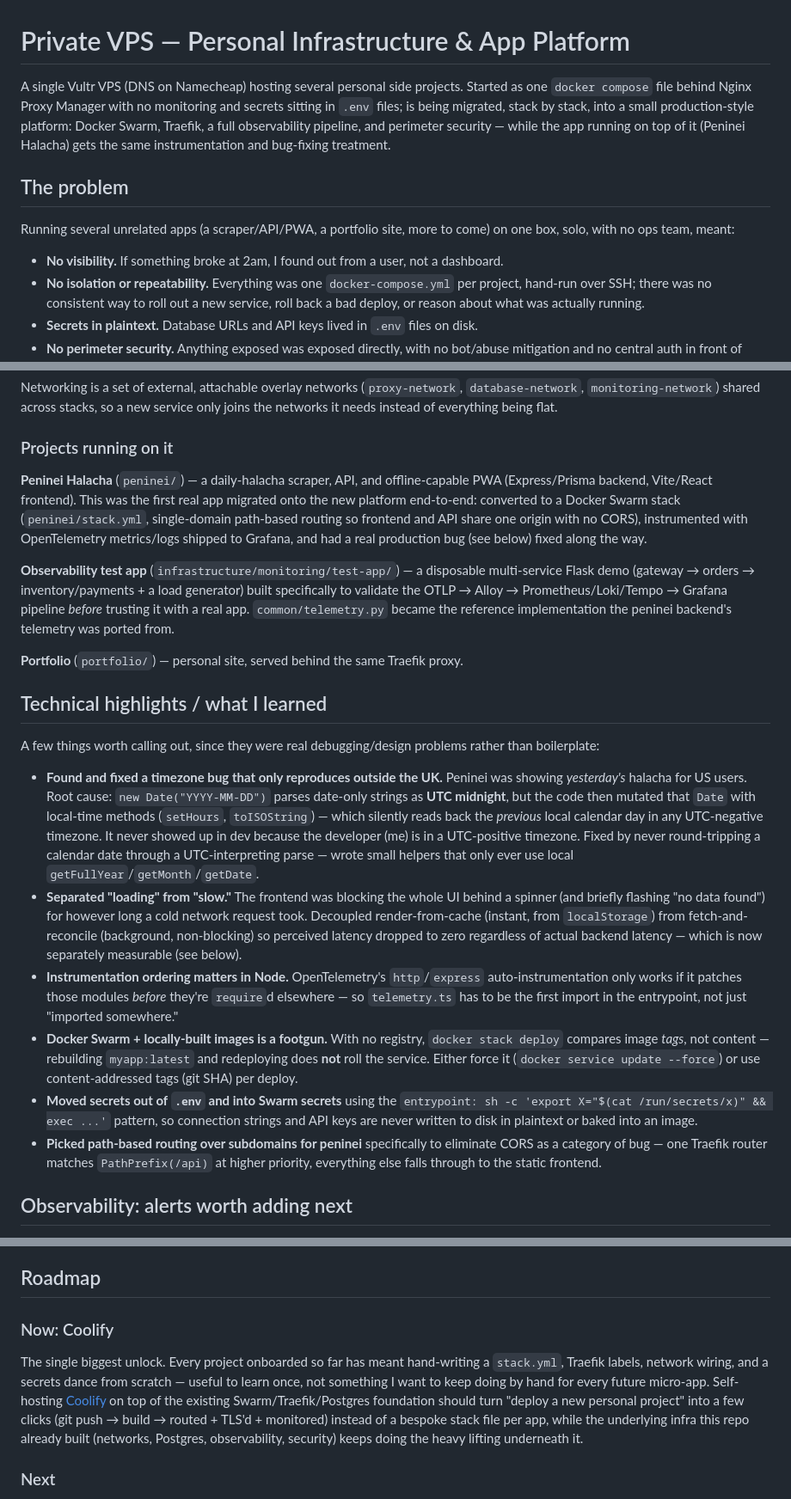
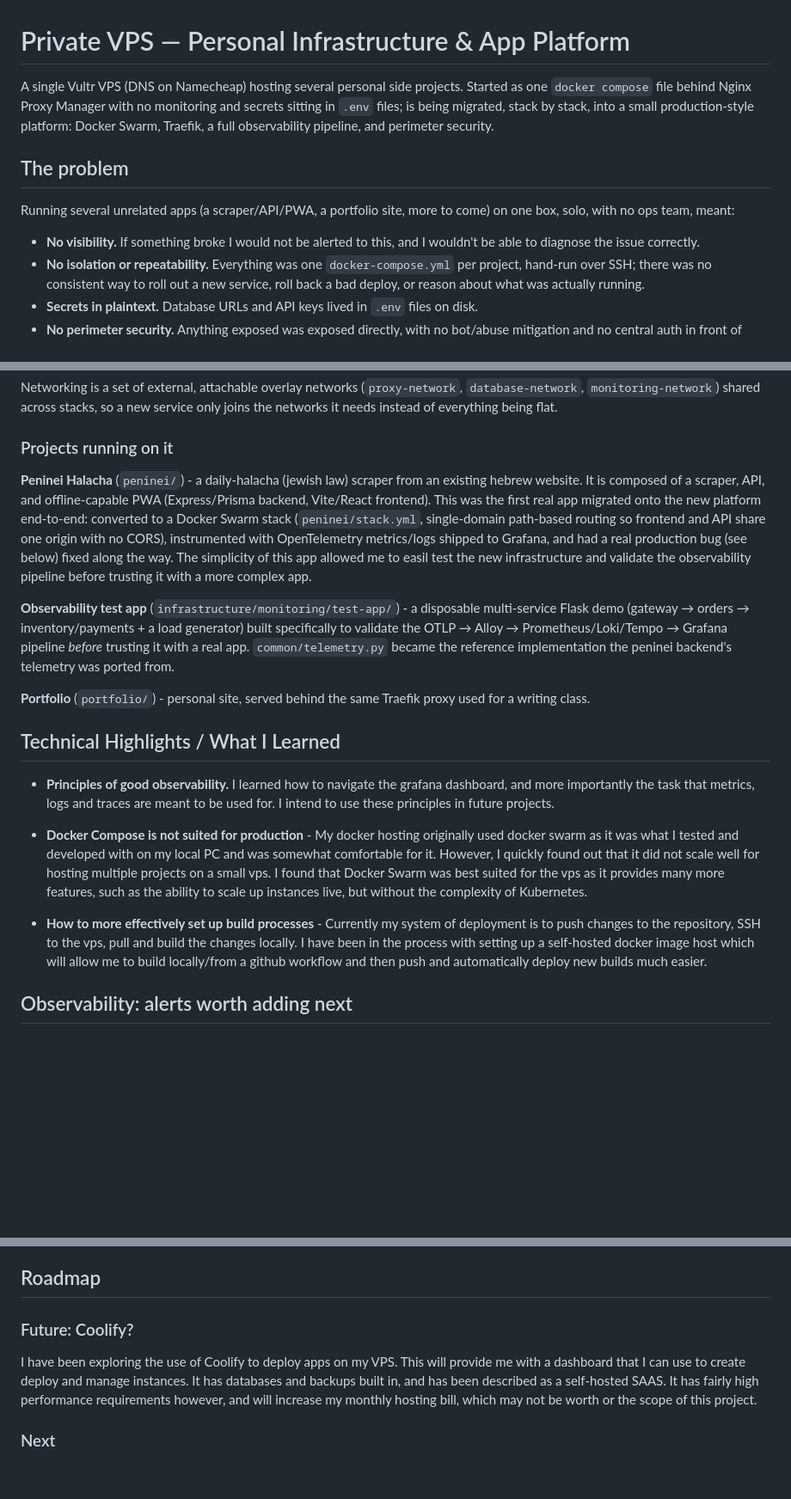
Before and after one commit to abrahamgreenberg/VPS, a Markdown page: README.md, 3 parts joined by grey strips. Shown at 86% size. Rendered like a GitHub page; blank space fills up the shorter version.

Commit message:
Update READEME

```diff
--- a/README.md
+++ b/README.md
@@ -1,12 +1,12 @@
 # Private VPS — Personal Infrastructure & App Platform
 
-A single Vultr VPS (DNS on Namecheap) hosting several personal side projects. Started as one `docker compose` file behind Nginx Proxy Manager with no monitoring and secrets sitting in `.env` files; is being migrated, stack by stack, into a small production-style platform: Docker Swarm, Traefik, a full observability pipeline, and perimeter security — while the app running on top of it (Peninei Halacha) gets the same instrumentation and bug-fixing treatment.
+A single Vultr VPS (DNS on Namecheap) hosting several personal side projects. Started as one `docker compose` file behind Nginx Proxy Manager with no monitoring and secrets sitting in `.env` files; is being migrated, stack by stack, into a small production-style platform: Docker Swarm, Traefik, a full observability pipeline, and perimeter security.
 
 ## The problem
 
 Running several unrelated apps (a scraper/API/PWA, a portfolio site, more to come) on one box, solo, with no ops team, meant:
 
-- **No visibility.** If something broke at 2am, I found out from a user, not a dashboard.
+- **No visibility.** If something broke I would not be alerted to this, and I wouldn't be able to diagnose the issue correctly.
 - **No isolation or repeatability.** Everything was one `docker-compose.yml` per project, hand-run over SSH; there was no consistent way to roll out a new service, roll back a bad deploy, or reason about what was actually running.
 - **Secrets in plaintext.** Database URLs and API keys lived in `.env` files on disk.
 - **No perimeter security.** Anything exposed was exposed directly, with no bot/abuse mitigation and no central auth in front of admin panels (pgAdmin, Portainer, etc.).
@@ -27,22 +27,19 @@ Networking is a set of external, attachable overlay networks (`proxy-network`, `
 
 ### Projects running on it
 
-**Peninei Halacha** (`peninei/`) — a daily-halacha scraper, API, and offline-capable PWA (Express/Prisma backend, Vite/React frontend). This was the first real app migrated onto the new platform end-to-end: converted to a Docker Swarm stack (`peninei/stack.yml`, single-domain path-based routing so frontend and API share one origin with no CORS), instrumented with OpenTelemetry metrics/logs shipped to Grafana, and had a real production bug (see below) fixed along the way.
+**Peninei Halacha** (`peninei/`) - a daily-halacha (jewish law) scraper from an existing hebrew website. It is composed of a scraper, API, and offline-capable PWA (Express/Prisma backend, Vite/React frontend). This was the first real app migrated onto the new platform end-to-end: converted to a Docker Swarm stack (`peninei/stack.yml`, single-domain path-based routing so frontend and API share one origin with no CORS), instrumented with OpenTelemetry metrics/logs shipped to Grafana, and had a real production bug (see below) fixed along the way. The simplicity of this app allowed me to easil test the new infrastructure and validate the observability pipeline before trusting it with a more complex app.
 
-**Observability test app** (`infrastructure/monitoring/test-app/`) — a disposable multi-service Flask demo (gateway → orders → inventory/payments + a load generator) built specifically to validate the OTLP → Alloy → Prometheus/Loki/Tempo → Grafana pipeline _before_ trusting it with a real app. `common/telemetry.py` became the reference implementation the peninei backend's telemetry was ported from.
+**Observability test app** (`infrastructure/monitoring/test-app/`) - a disposable multi-service Flask demo (gateway → orders → inventory/payments + a load generator) built specifically to validate the OTLP → Alloy → Prometheus/Loki/Tempo → Grafana pipeline _before_ trusting it with a real app. `common/telemetry.py` became the reference implementation the peninei backend's telemetry was ported from.
 
-**Portfolio** (`portfolio/`) — personal site, served behind the same Traefik proxy.
+**Portfolio** (`portfolio/`) - personal site, served behind the same Traefik proxy used for a writing class.
 
-## Technical highlights / what I learned
+## Technical Highlights / What I Learned
 
-A few things worth calling out, since they were real debugging/design problems rather than boilerplate:
+- **Principles of good observability.** I learned how to navigate the grafana dashboard, and more importantly the task that metrics, logs and traces are meant to be used for. I intend to use these principles in future projects.
 
-- **Found and fixed a timezone bug that only reproduces outside the UK.** Peninei was showing _yesterday's_ halacha for US users. Root cause: `new Date("YYYY-MM-DD")` parses date-only strings as **UTC midnight**, but the code then mutated that `Date` with local-time methods (`setHours`, `toISOString`) — which silently reads back the _previous_ local calendar day in any UTC-negative timezone. It never showed up in dev because the developer (me) is in a UTC-positive timezone. Fixed by never round-tripping a calendar date through a UTC-interpreting parse — wrote small helpers that only ever use local `getFullYear`/`getMonth`/`getDate`.
-- **Separated "loading" from "slow."** The frontend was blocking the whole UI behind a spinner (and briefly flashing "no data found") for however long a cold network request took. Decoupled render-from-cache (instant, from `localStorage`) from fetch-and-reconcile (background, non-blocking) so perceived latency dropped to zero regardless of actual backend latency — which is now separately measurable (see below).
-- **Instrumentation ordering matters in Node.** OpenTelemetry's `http`/`express` auto-instrumentation only works if it patches those modules _before_ they're `require`d elsewhere — so `telemetry.ts` has to be the first import in the entrypoint, not just "imported somewhere."
-- **Docker Swarm + locally-built images is a footgun.** With no registry, `docker stack deploy` compares image _tags_, not content — rebuilding `myapp:latest` and redeploying does **not** roll the service. Either force it (`docker service update --force`) or use content-addressed tags (git SHA) per deploy.
-- **Moved secrets out of `.env` and into Swarm secrets** using the `entrypoint: sh -c 'export X="$(cat /run/secrets/x)" && exec ...'` pattern, so connection strings and API keys are never written to disk in plaintext or baked into an image.
-- **Picked path-based routing over subdomains for peninei** specifically to eliminate CORS as a category of bug — one Traefik router matches `PathPrefix(/api)` at higher priority, everything else falls through to the static frontend.
+- **Docker Compose is not suited for production** - My docker hosting originally used docker swarm as it was what I tested and developed with on my local PC and was somewhat comfortable for it. However, I quickly found out that it did not scale well for hosting multiple projects on a small vps. I found that Docker Swarm was best suited for the vps as it provides many more features, such as the ability to scale up instances live, but without the complexity of Kubernetes.
+
+- **How to more effectively set up build processes** - Currently my system of deployment is to push changes to the repository, SSH to the vps, pull and build the changes locally. I have been in the process with setting up a self-hosted docker image host which will allow me to build locally/from a github workflow and then push and automatically deploy new builds much easier.
 
 ## Observability: alerts worth adding next
 
@@ -77,9 +74,9 @@ The metrics pipeline exists (Prometheus + Loki + cAdvisor + node-exporter + post
 
 ## Roadmap
 
-### Now: Coolify
+### Future: Coolify?
 
-The single biggest unlock. Every project onboarded so far has meant hand-writing a `stack.yml`, Traefik labels, network wiring, and a secrets dance from scratch — useful to learn once, not something I want to keep doing by hand for every future micro-app. Self-hosting [Coolify](https://coolify.io/) on top of the existing Swarm/Traefik/Postgres foundation should turn "deploy a new personal project" into a few clicks (git push → build → routed + TLS'd + monitored) instead of a bespoke stack file per app, while the underlying infra this repo already built (networks, Postgres, observability, security) keeps doing the heavy lifting underneath it.
+I have been exploring the use of Coolify to deploy apps on my VPS. This will provide me with a dashboard that I can use to create deploy and manage instances. It has databases and backups built in, and has been described as a self-hosted SAAS. It has fairly high performance requirements however, and will increase my monthly hosting bill, which may not be worth or the scope of this project.
 
 ### Next
 
```
